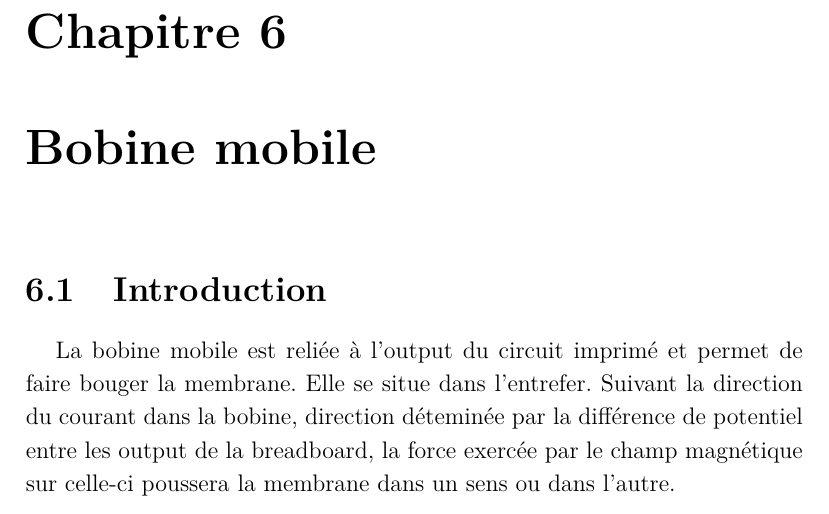
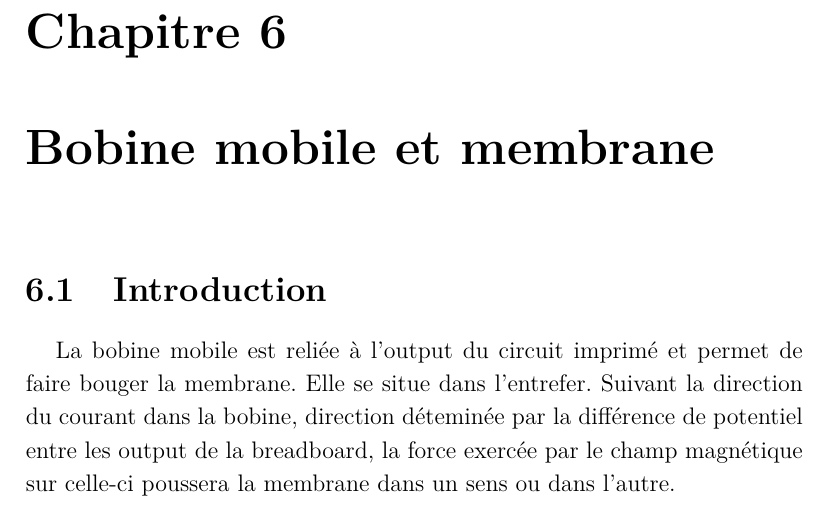
Before and after one commit to vlecomte/rapport-q2, a LaTeX document (root.tex, which reads main/membrane/chapter.tex): part of page 28 of 76, cut so that both start at the same text. Compiled offline with XeLaTeX.

Commit message:
Ajouté "et membrane" dans le titre

```diff
--- a/main/membrane/chapter.tex
+++ b/main/membrane/chapter.tex
@@ -1,4 +1,4 @@
-\chapter{Bobine mobile}
+\chapter{Bobine mobile et membrane}
 \section{Introduction}
 La bobine mobile est reliée à l'output du circuit imprimé et permet de faire bouger la membrane. Elle se situe dans
 l'entrefer. Suivant la direction du courant dans la bobine, direction déteminée par la différence de potentiel
```
